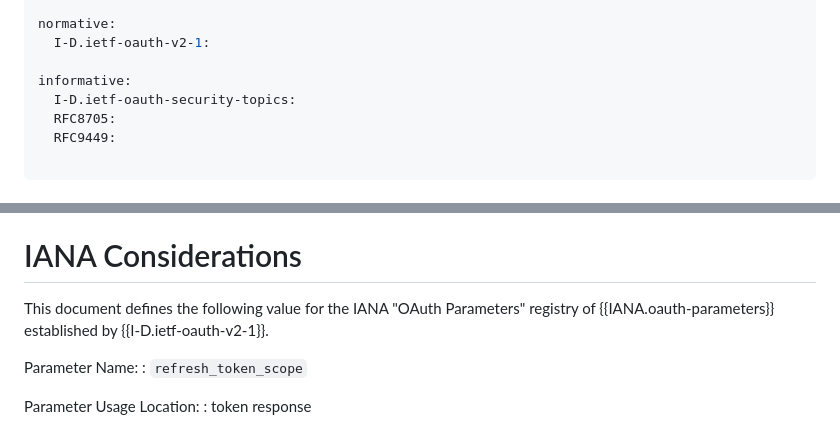
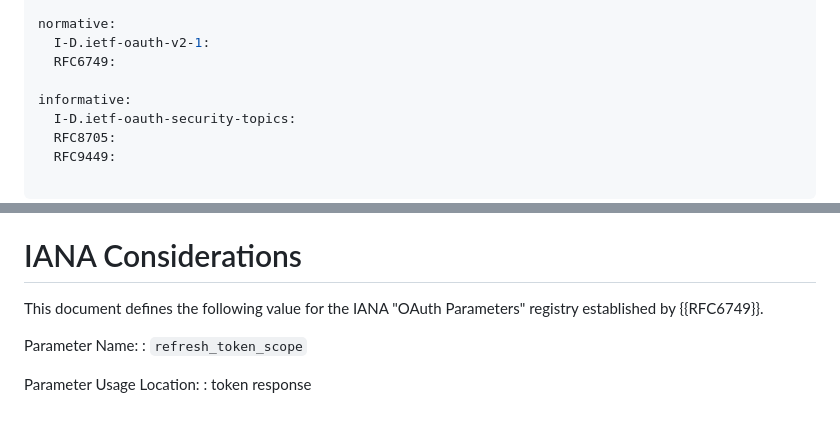
Before and after one commit to aaronpk/draft-parecki-oauth-refresh-token-scope-response, a Markdown page: draft-parecki-oauth-refresh-token-scope-response.md, 2 parts joined by grey strips. Drawn GitHub-style.

Commit message:
fix refs

```diff
--- a/draft-parecki-oauth-refresh-token-scope-response.md
+++ b/draft-parecki-oauth-refresh-token-scope-response.md
@@ -29,6 +29,7 @@ author:
 
 normative:
   I-D.ietf-oauth-v2-1:
+  RFC6749:
 
 informative:
   I-D.ietf-oauth-security-topics:
@@ -455,8 +456,7 @@ authenticated client.
 # IANA Considerations
 
 This document defines the following value for the IANA "OAuth
-Parameters" registry of {{IANA.oauth-parameters}} established by
-{{I-D.ietf-oauth-v2-1}}.
+Parameters" registry established by {{RFC6749}}.
 
 Parameter Name:
 : `refresh_token_scope`
```
